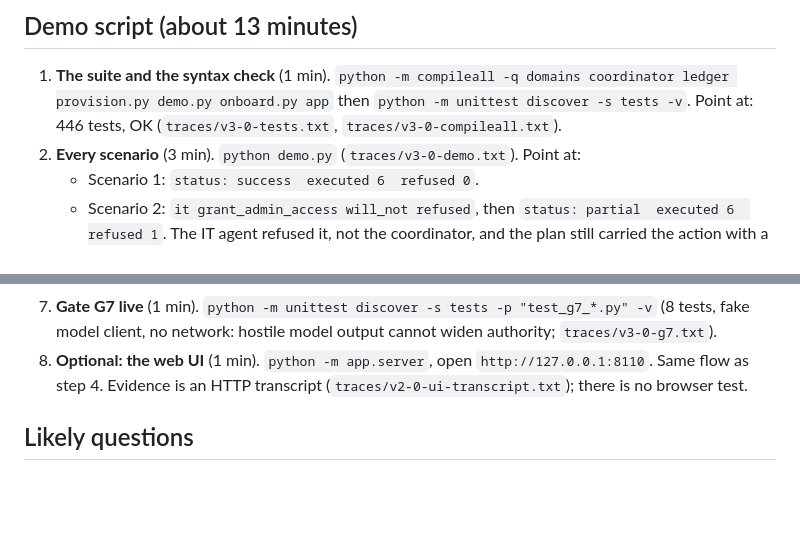
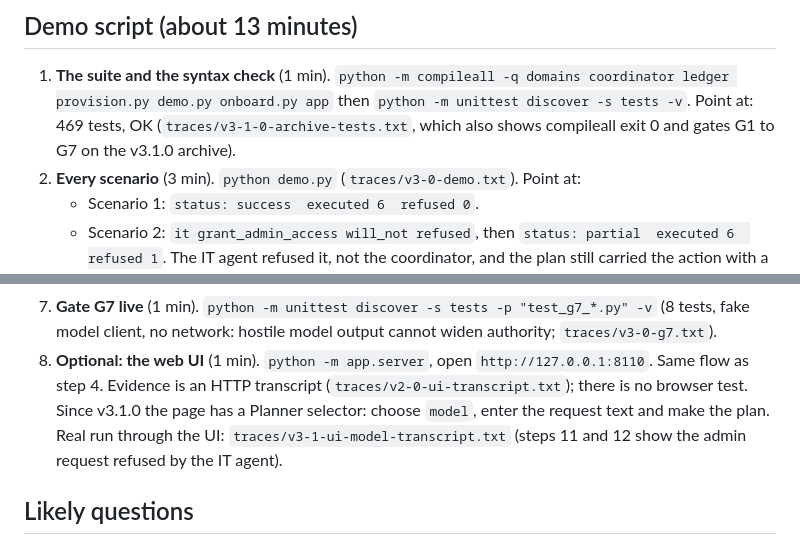
Before and after one commit to sohanroy676/onboarding-coordinator, a Markdown page: docs/review-guide.md, 2 parts joined by grey strips. Rendered like a GitHub page; blank space fills up the shorter version.

Commit message:
docs(review): cite the v3.1.0 suite and the UI selector
The guide said 446 tests; the live suite prints 469. Point at the
v3.1.0 archive trace and mention the planner selector in the UI step.

Co-Authored-By: Claude Sonnet 5.5 <noreply@anthropic.com>

```diff
--- a/docs/review-guide.md
+++ b/docs/review-guide.md
@@ -15,8 +15,9 @@ new claim: the limits are the ones in `docs/final-audit.md` section 7.
 
 1. **The suite and the syntax check** (1 min).
    `python -m compileall -q domains coordinator ledger provision.py demo.py onboard.py app`
-   then `python -m unittest discover -s tests -v`. Point at: 446 tests, OK
-   (`traces/v3-0-tests.txt`, `traces/v3-0-compileall.txt`).
+   then `python -m unittest discover -s tests -v`. Point at: 469 tests, OK
+   (`traces/v3-1-0-archive-tests.txt`, which also shows compileall exit 0 and gates G1
+   to G7 on the v3.1.0 archive).
 2. **Every scenario** (3 min). `python demo.py` (`traces/v3-0-demo.txt`). Point at:
    - Scenario 1: `status: success  executed 6  refused 0`.
    - Scenario 2: `it grant_admin_access will_not refused`, then
@@ -53,7 +54,10 @@ new claim: the limits are the ones in `docs/final-audit.md` section 7.
    `traces/v3-0-g7.txt`).
 8. **Optional: the web UI** (1 min). `python -m app.server`, open
    `http://127.0.0.1:8110`. Same flow as step 4. Evidence is an HTTP transcript
-   (`traces/v2-0-ui-transcript.txt`); there is no browser test.
+   (`traces/v2-0-ui-transcript.txt`); there is no browser test. Since v3.1.0 the page has
+   a Planner selector: choose `model`, enter the request text and make the plan. Real run
+   through the UI: `traces/v3-1-ui-model-transcript.txt` (steps 11 and 12 show the admin
+   request refused by the IT agent).
 
 ## Likely questions
 
```
